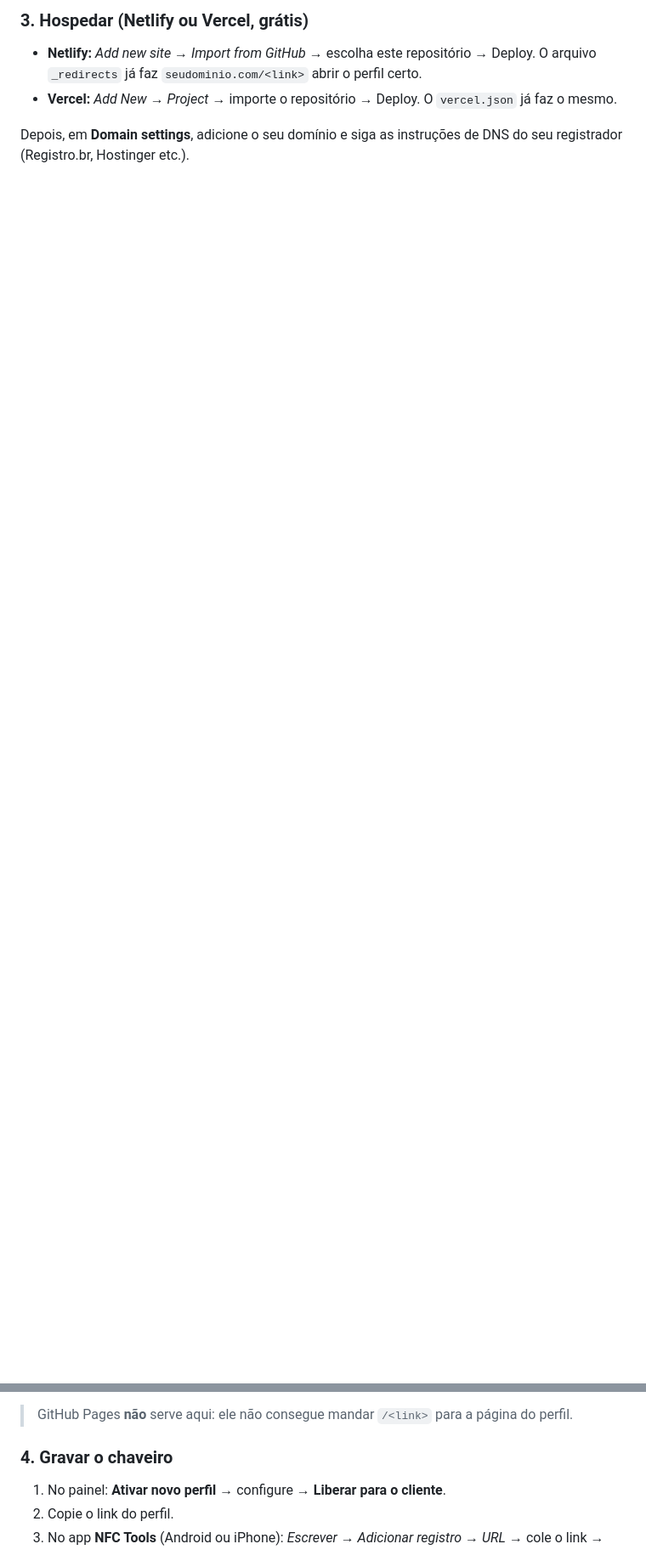
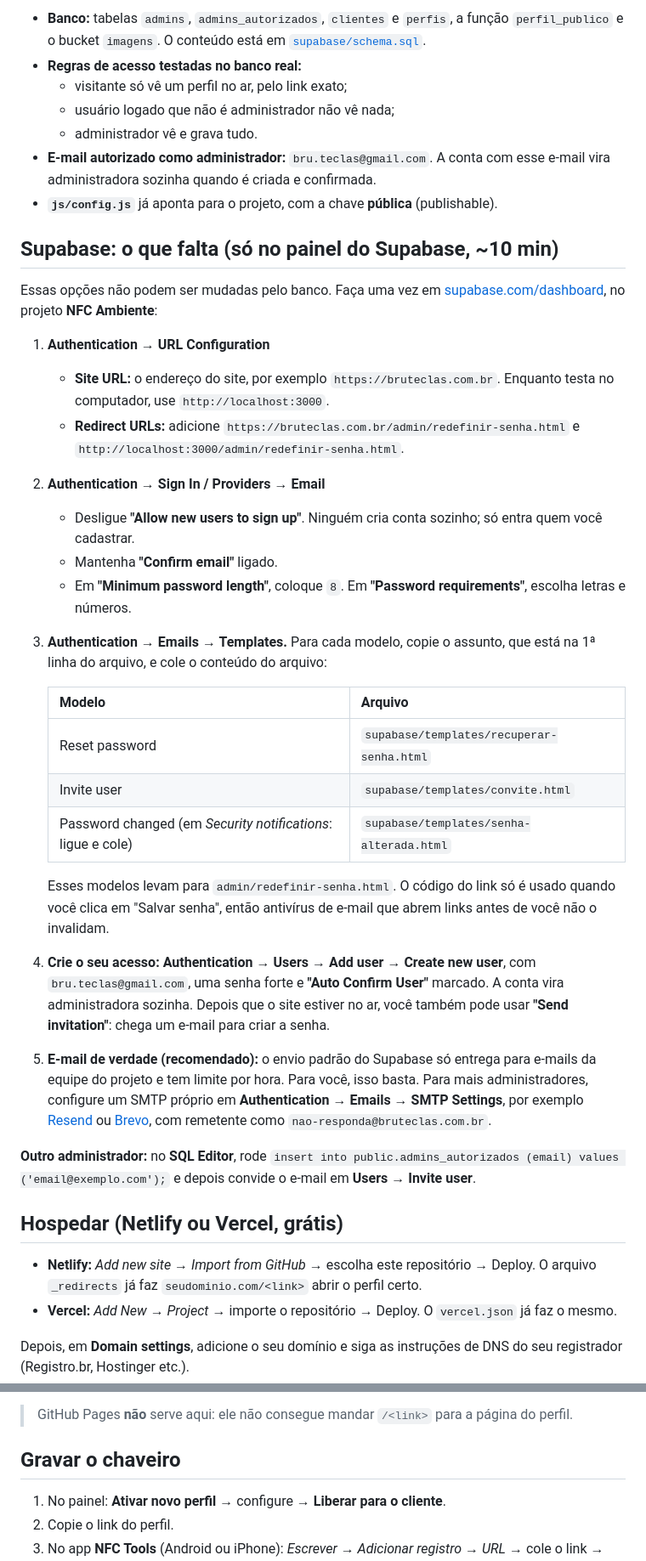
Before and after one commit to BruTeclas/BruTeclas, a Markdown page: README.md, 2 parts joined by grey strips. Shown at 85% size. GitHub-like rendering; blank space fills up the shorter version.

```diff
--- a/README.md
+++ b/README.md
@@ -81,5 +77,39 @@ dominio: "https://bruteclas.com.br",
 
-### 3. Hospedar (Netlify ou Vercel, grátis)
+- **Banco:** tabelas `admins`, `admins_autorizados`, `clientes` e `perfis`, a função `perfil_publico` e o bucket `imagens`. O conteúdo está em [`supabase/schema.sql`](supabase/schema.sql).
+- **Regras de acesso testadas no banco real:**
+  - visitante só vê um perfil no ar, pelo link exato;
+  - usuário logado que não é administrador não vê nada;
+  - administrador vê e grava tudo.
+- **E-mail autorizado como administrador:** `bru.teclas@gmail.com`. A conta com esse e-mail vira administradora sozinha quando é criada e confirmada.
+- **`js/config.js`** já aponta para o projeto, com a chave **pública** (publishable).
+
+## Supabase: o que falta (só no painel do Supabase, ~10 min)
+
+Essas opções não podem ser mudadas pelo banco. Faça uma vez em [supabase.com/dashboard](https://supabase.com/dashboard), no projeto **NFC Ambiente**:
+
+1. **Authentication → URL Configuration**
+   - **Site URL:** o endereço do site, por exemplo `https://bruteclas.com.br`. Enquanto testa no computador, use `http://localhost:3000`.
+   - **Redirect URLs:** adicione `https://bruteclas.com.br/admin/redefinir-senha.html` e `http://localhost:3000/admin/redefinir-senha.html`.
+2. **Authentication → Sign In / Providers → Email**
+   - Desligue **"Allow new users to sign up"**. Ninguém cria conta sozinho; só entra quem você cadastrar.
+   - Mantenha **"Confirm email"** ligado.
+   - Em **"Minimum password length"**, coloque `8`. Em **"Password requirements"**, escolha letras e números.
+3. **Authentication → Emails → Templates.** Para cada modelo, copie o assunto, que está na 1ª linha do arquivo, e cole o conteúdo do arquivo:
+
+   | Modelo | Arquivo |
+   |---|---|
+   | Reset password | `supabase/templates/recuperar-senha.html` |
+   | Invite user | `supabase/templates/convite.html` |
+   | Password changed (em *Security notifications*: ligue e cole) | `supabase/templates/senha-alterada.html` |
+
+   Esses modelos levam para `admin/redefinir-senha.html`. O código do link só é usado quando você clica em "Salvar senha", então antivírus de e-mail que abrem links antes de você não o invalidam.
+4. **Crie o seu acesso:** **Authentication → Users → Add user → Create new user**, com `bru.teclas@gmail.com`, uma senha forte e **"Auto Confirm User"** marcado. A conta vira administradora sozinha.
+   Depois que o site estiver no ar, você também pode usar **"Send invitation"**: chega um e-mail para criar a senha.
+5. **E-mail de verdade (recomendado):** o envio padrão do Supabase só entrega para e-mails da equipe do projeto e tem limite por hora. Para você, isso basta. Para mais administradores, configure um SMTP próprio em **Authentication → Emails → SMTP Settings**, por exemplo [Resend](https://resend.com) ou [Brevo](https://www.brevo.com), com remetente como `nao-responda@bruteclas.com.br`.
+
+**Outro administrador:** no **SQL Editor**, rode `insert into public.admins_autorizados (email) values ('email@exemplo.com');` e depois convide o e-mail em **Users → Invite user**.
+
+## Hospedar (Netlify ou Vercel, grátis)
 - **Netlify:** *Add new site → Import from GitHub* → escolha este repositório → Deploy.
   O arquivo `_redirects` já faz `seudominio.com/<link>` abrir o perfil certo.
 - **Vercel:** *Add New → Project* → importe o repositório → Deploy. O `vercel.json` já faz o mesmo.
@@ -88,7 +118,7 @@ Depois, em **Domain settings**, adicione o seu domínio e siga as instruções d
 
 > GitHub Pages **não** serve aqui: ele não consegue mandar `/<link>` para a página do perfil.
 
-### 4. Gravar o chaveiro
+## Gravar o chaveiro
 1. No painel: **Ativar novo perfil** → configure → **Liberar para o cliente**.
 2. Copie o link do perfil.
 3. No app **NFC Tools** (Android ou iPhone): *Escrever → Adicionar registro → URL* → cole o link → *Escrever* → encoste o chaveiro.
```
Also changed, not shown: other parts of README.md (+32 -32 lines).
